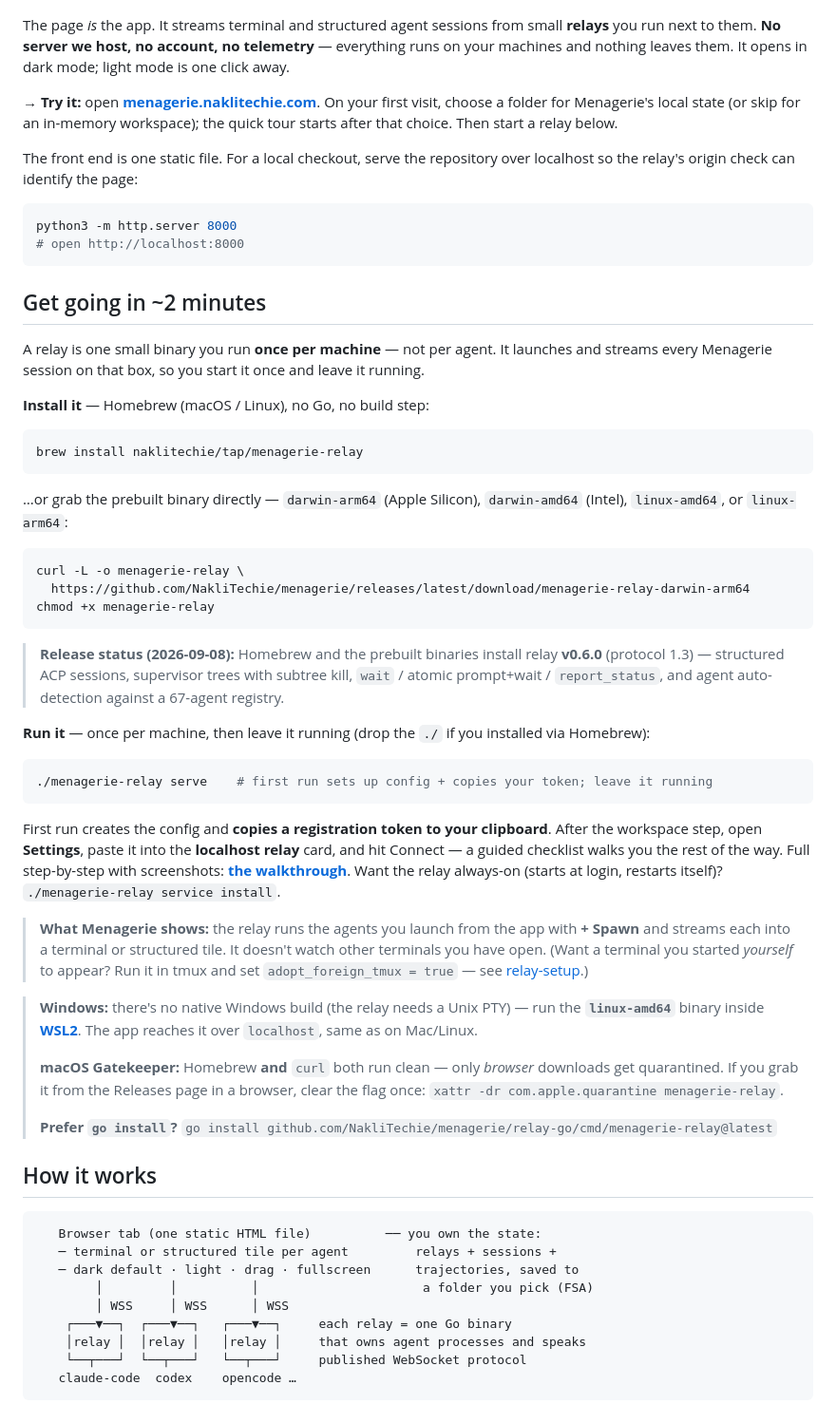
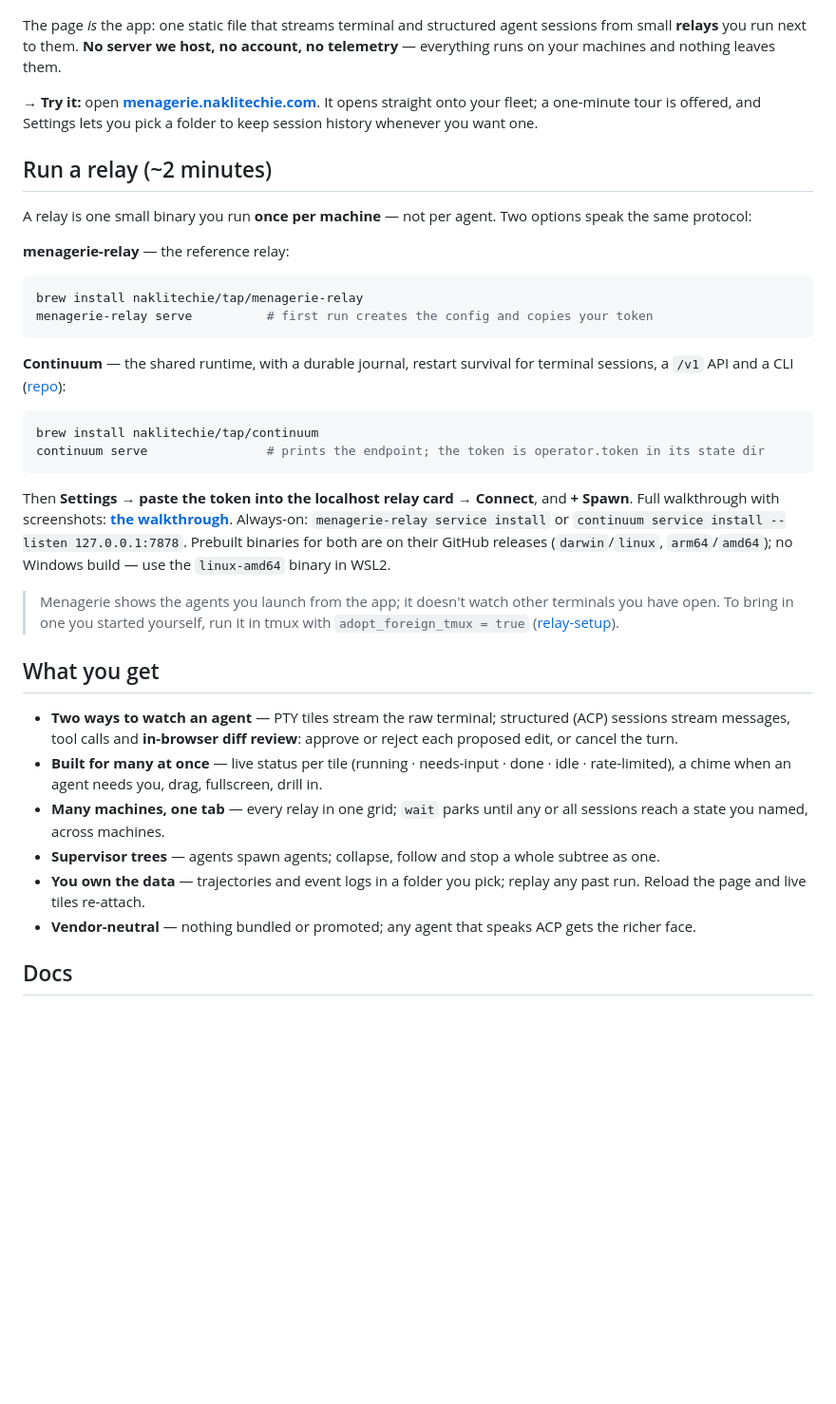
Before and after one commit to NakliTechie/menagerie, a Markdown page: README.md, the part around one of its changes. Shown at 95% size. Rendered like a GitHub page; blank space fills up the shorter version.

````diff
--- a/README.md
+++ b/README.md
@@ -4,64 +4,40 @@
 
 ![Menagerie: a fleet of coding agents in one browser tab](docs/hero.jpg)
 
-The page *is* the app. It streams terminal and structured agent sessions from small **relays** you run next to them. **No server we host, no account, no telemetry** — everything runs on your machines and nothing leaves them. It opens in dark mode; light mode is one click away.
+The page *is* the app: one static file that streams terminal and structured agent sessions from small **relays** you run next to them. **No server we host, no account, no telemetry** — everything runs on your machines and nothing leaves them.
 
-→ **Try it:** open **[menagerie.naklitechie.com](https://menagerie.naklitechie.com)**. On your first visit, choose a folder for Menagerie's local state (or skip for an in-memory workspace); the quick tour starts after that choice. Then start a relay below.
+→ **Try it:** open **[menagerie.naklitechie.com](https://menagerie.naklitechie.com)**. It opens straight onto your fleet; a one-minute tour is offered, and Settings lets you pick a folder to keep session history whenever you want one.
 
-The front end is one static file. For a local checkout, serve the repository over localhost so the relay's origin check can identify the page:
+## Run a relay (~2 minutes)
 
-```sh
-python3 -m http.server 8000
-# open http://localhost:8000
-```
+A relay is one small binary you run **once per machine** — not per agent. Two options speak the same protocol:
 
-## Get going in ~2 minutes
-
-A relay is one small binary you run **once per machine** — not per agent. It launches and streams every Menagerie session on that box, so you start it once and leave it running.
-
-**Install it** — Homebrew (macOS / Linux), no Go, no build step:
+**menagerie-relay** — the reference relay:
 
 ```sh
 brew install naklitechie/tap/menagerie-relay
+menagerie-relay serve          # first run creates the config and copies your token
 ```
 
-…or grab the prebuilt binary directly — `darwin-arm64` (Apple Silicon), `darwin-amd64` (Intel), `linux-amd64`, or `linux-arm64`:
+**Continuum** — the shared runtime, with a durable journal, restart survival for terminal sessions, a `/v1` API and a CLI ([repo](https://github.com/NakliTechie/continuum)):
 
 ```sh
-curl -L -o menagerie-relay \
-  https://github.com/NakliTechie/menagerie/releases/latest/download/menagerie-relay-darwin-arm64
-chmod +x menagerie-relay
+brew install naklitechie/tap/continuum
+continuum serve                # prints the endpoint; the token is operator.token in its state dir
 ```
 
-> **Release status (2026-09-08):** Homebrew and the prebuilt binaries install relay **v0.6.0** (protocol 1.3) — structured ACP sessions, supervisor trees with subtree kill, `wait` / atomic prompt+wait / `report_status`, and agent auto-detection against a 67-agent registry.
+Then **Settings → paste the token into the localhost relay card → Connect**, and **+ Spawn**. Full walkthrough with screenshots: **[the walkthrough](https://menagerie.naklitechie.com/docs/walkthrough/)**. Always-on: `menagerie-relay service install` or `continuum service install --listen 127.0.0.1:7878`. Prebuilt binaries for both are on their GitHub releases (`darwin`/`linux`, `arm64`/`amd64`); no Windows build — use the `linux-amd64` binary in WSL2.
 
-**Run it** — once per machine, then leave it running (drop the `./` if you installed via Homebrew):
+> Menagerie shows the agents you launch from the app; it doesn't watch other terminals you have open. To bring in one you started yourself, run it in tmux with `adopt_foreign_tmux = true` ([relay-setup](docs/relay-setup.md)).
 
-```sh
-./menagerie-relay serve    # first run sets up config + copies your token; leave it running
-```
+## What you get
 
-First run creates the config and **copies a registration token to your clipboard**. After the workspace step, open **Settings**, paste it into the **localhost relay** card, and hit Connect — a guided checklist walks you the rest of the way. Full step-by-step with screenshots: **[the walkthrough](https://menagerie.naklitechie.com/docs/walkthrough/)**. Want the relay always-on (starts at login, restarts itself)? `./menagerie-relay service install`.
+- **Two ways to watch an agent** — PTY tiles stream the raw terminal; structured (ACP) sessions stream messages, tool calls and **in-browser diff review**: approve or reject each proposed edit, or cancel the turn.
+- **Built for many at once** — live status per tile (running · needs-input · done · idle · rate-limited), a chime when an agent needs you, drag, fullscreen, drill in.
+- **Many machines, one tab** — every relay in one grid; `wait` parks until any or all sessions reach a state you named, across machines.
+- **Supervisor trees** — agents spawn agents; collapse, follow and stop a whole subtree as one.
+- **You own the data** — trajectories and event logs in a folder you pick; replay any past run. Reload the page and live tiles re-attach.
+- **Vendor-neutral** — nothing bundled or promoted; any agent that speaks ACP gets the richer face.
 
-> **What Menagerie shows:** the relay runs the agents you launch from the app with **+ Spawn** and streams each into a terminal or structured tile. It doesn't watch other terminals you have open. (Want a terminal you started *yourself* to appear? Run it in tmux and set `adopt_foreign_tmux = true` — see [relay-setup](docs/relay-setup.md).)
+## Docs
 
-> **Windows:** there's no native Windows build (the relay needs a Unix PTY) — run the **`linux-amd64`** binary inside **[WSL2](https://learn.microsoft.com/windows/wsl/install)**. The app reaches it over `localhost`, same as on Mac/Linux.
->
-> **macOS Gatekeeper:** Homebrew **and** `curl` both run clean — only *browser* downloads get quarantined. If you grab it from the Releases page in a browser, clear the flag once: `xattr -dr com.apple.quarantine menagerie-relay`.
->
-> **Prefer `go install`?** `go install github.com/NakliTechie/menagerie/relay-go/cmd/menagerie-relay@latest`
-
-## How it works
-
-```
-   Browser tab (one static HTML file)          ── you own the state:
-   ─ terminal or structured tile per agent         relays + sessions +
-   ─ dark default · light · drag · fullscreen      trajectories, saved to
-        │         │          │                      a folder you pick (FSA)
-        │ WSS     │ WSS      │ WSS
-    ┌───▼──┐  ┌───▼──┐   ┌───▼──┐     each relay = one Go binary
-    │relay │  │relay │   │relay │     that owns agent processes and speaks
-    └──┬───┘  └──┬───┘   └──┬───┘     published WebSocket protocol
-   claude-code  codex    opencode …
-```
-
````
Also changed, not shown: other parts of README.md (+1 -63 lines), docs/architecture.md (added, +120 -0 lines).
